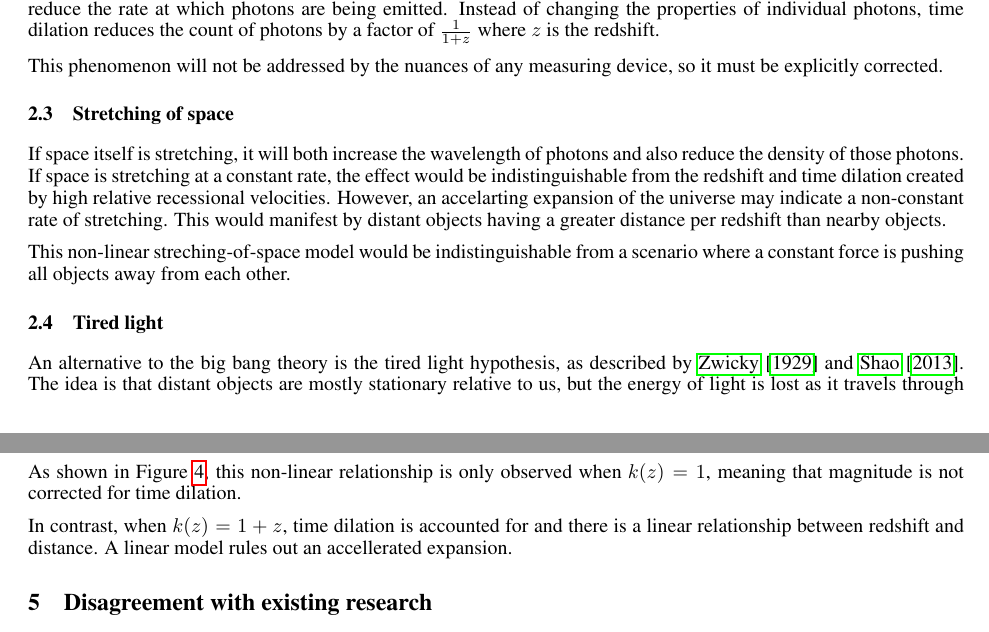
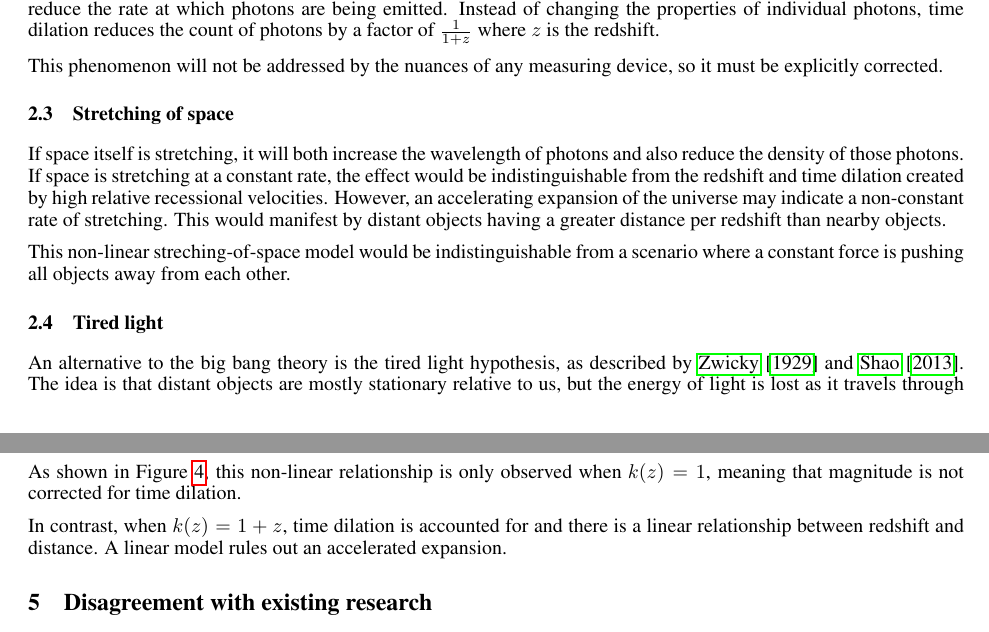
Before and after one commit to LoganEvans/redshift, a LaTeX paper (paper/paper.tex): two parts of pages 2 and 3 of 7, joined at a grey line, cut so that both start at the same text. Compiled offline with pdfLaTeX.

Commit message:
Some spelling corrections
It appears that commits aren't verified unless they are pull requests.
Oops.

```diff
--- a/paper/paper.tex
+++ b/paper/paper.tex
@@ -163,7 +163,7 @@ If space itself is stretching, it will both increase the wavelength of photons
 and also reduce the density of those photons. If space is stretching at a
 constant rate, the effect would be indistinguishable from the redshift and time
 dilation created by high relative recessional velocities. However, an
-accelarting expansion of the universe may indicate a non-constant rate of
+accelerating expansion of the universe may indicate a non-constant rate of
 stretching. This would manifest by distant objects having a greater distance
 per redshift than nearby objects.
 
@@ -245,7 +245,7 @@ corrected for time dilation.
 
 In contrast, when $k(z) = 1 + z$, time dilation is accounted for and there is a
 linear relationship between redshift and distance. A linear model rules out an
-accellerated expansion.
+accelerated expansion.
 
 \begin{figure}[h!]
   \includegraphics[width=\linewidth]{mu_distance_vs_redshift.png}
```
